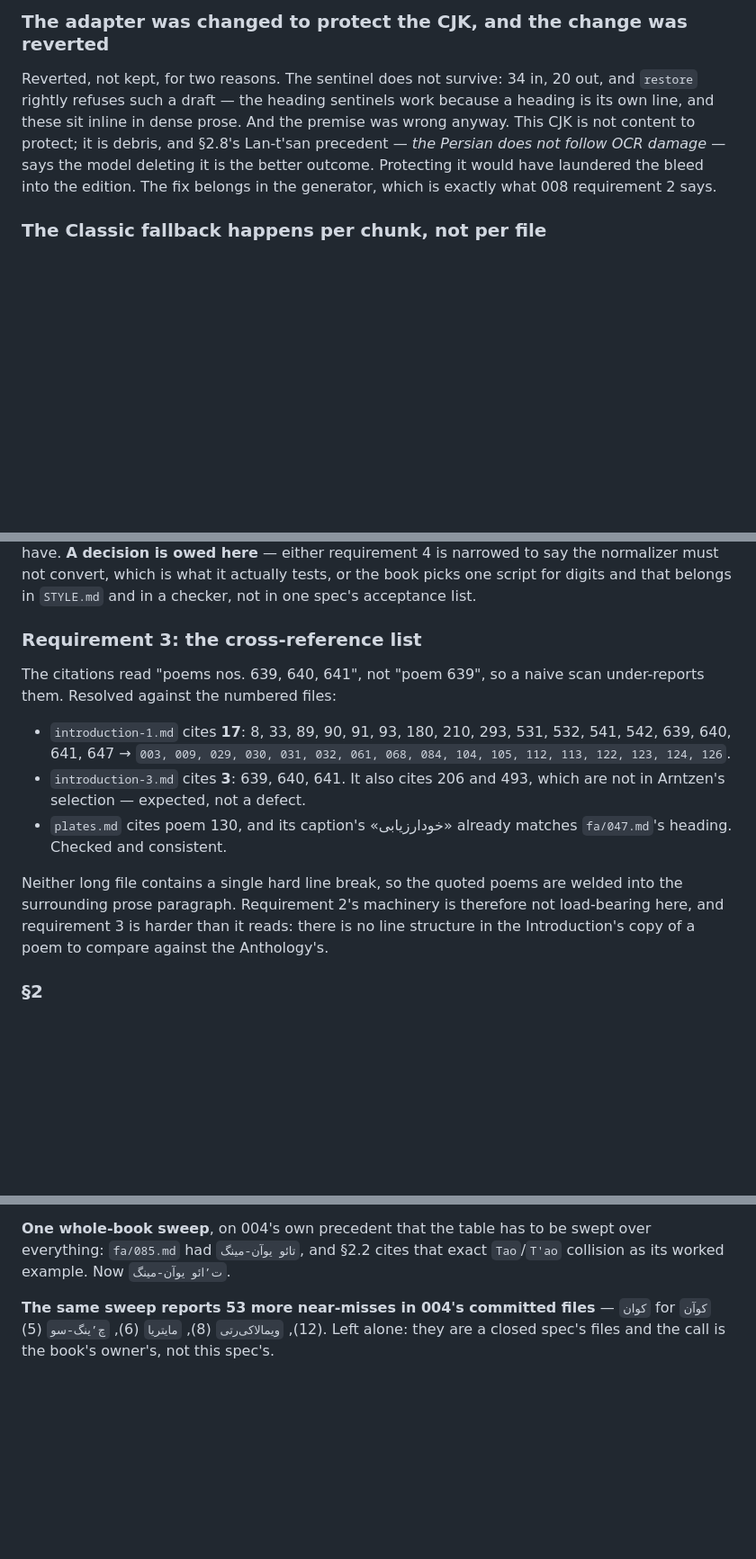
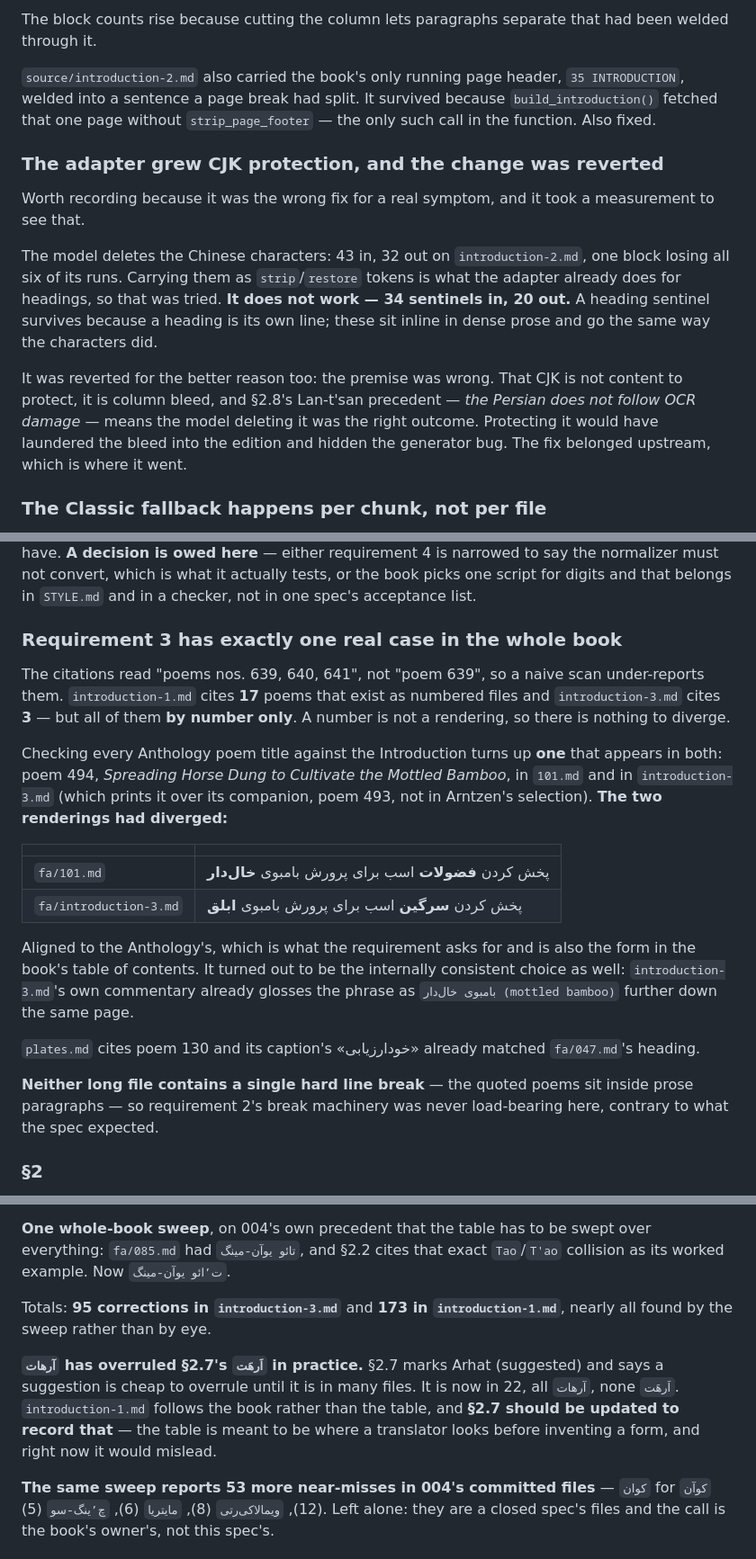
Before and after one commit to Kaaveh/ikkyu_and_the_crazy_cloud_anthology_a_zen_poet_of_medieval_translation, a Markdown page: specs/005-introduction.md, 3 parts joined by grey strips. Shown at 90% size. Drawn GitHub-style; blank space fills up the shorter version.

```diff
--- a/specs/005-introduction.md
+++ b/specs/005-introduction.md
@@ -183,14 +180,29 @@ It is the only one in the book — worth a scan in 008 rather than a rule.
 
-### The adapter was changed to protect the CJK, and the change was reverted
+The block counts rise because cutting the column lets paragraphs separate that
+had been welded through it.
 
-Reverted, not kept, for two reasons. The sentinel does not survive: 34 in, 20
-out, and `restore` rightly refuses such a draft — the heading sentinels work
-because a heading is its own line, and these sit inline in dense prose. And
-the premise was wrong anyway. This CJK is not content to protect; it is
-debris, and §2.8's Lan-t'san precedent — *the Persian does not follow OCR
-damage* — says the model deleting it is the better outcome. Protecting it
-would have laundered the bleed into the edition. The fix belongs in the
-generator, which is exactly what 008 requirement 2 says.
+`source/introduction-2.md` also carried the book's only running page header,
+`35 INTRODUCTION`, welded into a sentence a page break had split. It survived
+because `build_introduction()` fetched that one page without
+`strip_page_footer` — the only such call in the function. Also fixed.
+
+### The adapter grew CJK protection, and the change was reverted
+
+Worth recording because it was the wrong fix for a real symptom, and it took a
+measurement to see that.
+
+The model deletes the Chinese characters: 43 in, 32 out on `introduction-2.md`,
+one block losing all six of its runs. Carrying them as `strip`/`restore` tokens
+is what the adapter already does for headings, so that was tried. **It does not
+work — 34 sentinels in, 20 out.** A heading sentinel survives because a heading
+is its own line; these sit inline in dense prose and go the same way the
+characters did.
+
+It was reverted for the better reason too: the premise was wrong. That CJK is
+not content to protect, it is column bleed, and §2.8's Lan-t'san precedent —
+*the Persian does not follow OCR damage* — means the model deleting it was the
+right outcome. Protecting it would have laundered the bleed into the edition
+and hidden the generator bug. The fix belonged upstream, which is where it went.
 
 ### The Classic fallback happens **per chunk**, not per file
 
@@ -237,24 +285,35 @@ narrowed to say the normalizer must not convert, which is what it actually
 tests, or the book picks one script for digits and that belongs in `STYLE.md`
 and in a checker, not in one spec's acceptance list.
 
-### Requirement 3: the cross-reference list
+### Requirement 3 has exactly one real case in the whole book
 
-The citations read "poems nos. 639, 640, 641", not "poem 639", so a naive
-scan under-reports them. Resolved against the numbered files:
+The citations read "poems nos. 639, 640, 641", not "poem 639", so a naive scan
+under-reports them. `introduction-1.md` cites **17** poems that exist as
+numbered files and `introduction-3.md` cites **3** — but all of them **by
+number only**. A number is not a rendering, so there is nothing to diverge.
 
-- `introduction-1.md` cites **17**: 8, 33, 89, 90, 91, 93, 180, 210, 293, 531,
-  532, 541, 542, 639, 640, 641, 647 → `003, 009, 029, 030, 031, 032, 061, 068,
-  084, 104, 105, 112, 113, 122, 123, 124, 126`.
-- `introduction-3.md` cites **3**: 639, 640, 641. It also cites 206 and 493,
-  which are not in Arntzen's selection — expected, not a defect.
-- `plates.md` cites poem 130, and its caption's «خودارزیابی» already matches
-  `fa/047.md`'s heading. Checked and consistent.
+Checking every Anthology poem title against the Introduction turns up **one**
+that appears in both: poem 494, *Spreading Horse Dung to Cultivate the Mottled
+Bamboo*, in `101.md` and in `introduction-3.md` (which prints it over its
+companion, poem 493, not in Arntzen's selection). **The two renderings had
+diverged:**
 
-Neither long file contains a single hard line break, so the quoted poems are
-welded into the surrounding prose paragraph. Requirement 2's machinery is
-therefore not load-bearing here, and requirement 3 is harder than it reads:
-there is no line structure in the Introduction's copy of a poem to compare
-against the Anthology's.
+| | |
+|---|---|
+| `fa/101.md` | پخش کردن **فضولات** اسب برای پرورش بامبوی **خال‌دار** |
+| `fa/introduction-3.md` | پخش کردن **سرگین** اسب برای پرورش بامبوی **ابلق** |
+
+Aligned to the Anthology's, which is what the requirement asks for and is also
+the form in the book's table of contents. It turned out to be the internally
+consistent choice as well: `introduction-3.md`'s own commentary already glosses
+the phrase as `بامبوی خال‌دار (mottled bamboo)` further down the same page.
+
+`plates.md` cites poem 130 and its caption's «خودارزیابی» already matched
+`fa/047.md`'s heading.
+
+**Neither long file contains a single hard line break** — the quoted poems sit
+inside prose paragraphs — so requirement 2's break machinery was never
+load-bearing here, contrary to what the spec expected.
 
 ### §2
 
@@ -275,6 +334,16 @@ and two stray U+200B.
 **One whole-book sweep**, on 004's own precedent that the table has to be
 swept over everything: `fa/085.md` had `تائو یوآن-مینگ`, and §2.2 cites that
 exact `Tao`/`T'ao` collision as its worked example. Now `ت’ائو یوآن-مینگ`.
+
+Totals: **95 corrections in `introduction-3.md`** and **173 in
+`introduction-1.md`**, nearly all found by the sweep rather than by eye.
+
+**`آرهات` has overruled §2.7's `اَرهَت` in practice.** §2.7 marks Arhat
+(suggested) and says a suggestion is cheap to overrule until it is in many
+files. It is now in 22, all `آرهات`, none `اَرهَت`. `introduction-1.md` follows
+the book rather than the table, and **§2.7 should be updated to record that** —
+the table is meant to be where a translator looks before inventing a form, and
+right now it would mislead.
 
 **The same sweep reports 53 more near-misses in 004's committed files** —
 `کوان` for `کوآن` (12), `ویمالاکی‌رتی` (8), `مایتریا` (6), `چ’ینگ-سو` (5).
```
Also changed, not shown: other parts of specs/005-introduction.md (+81 -48 lines), CLAUDE.md (+25 -8 lines).
